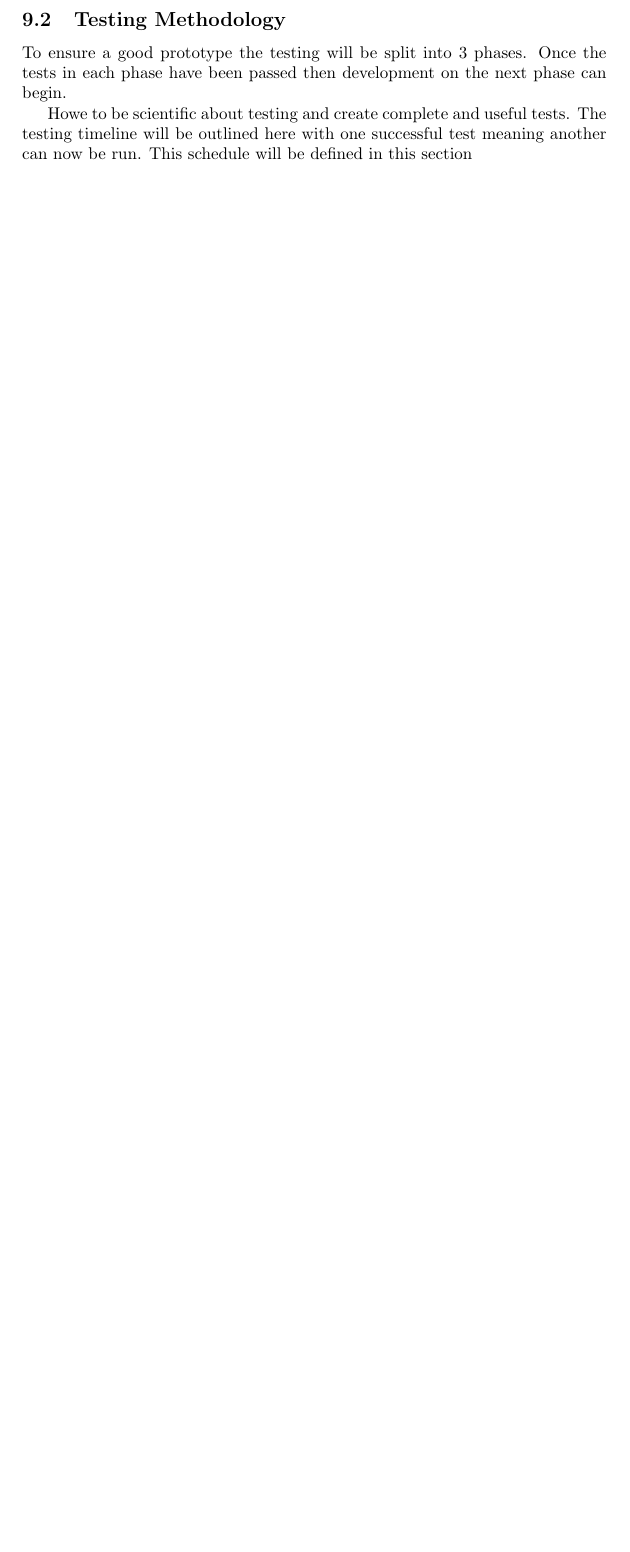
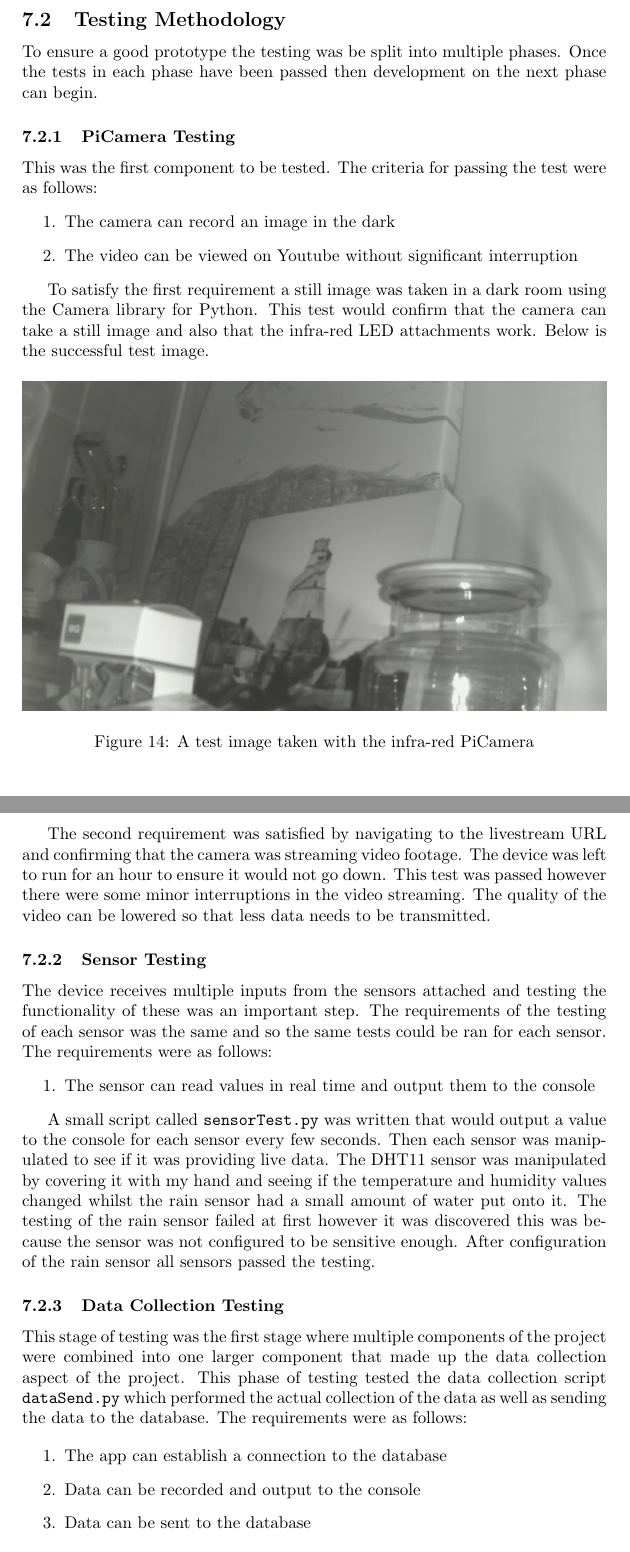
Before and after one commit to Lukebray/finalProjectDocs, a LaTeX document (finalDoc.tex): part of page 34 of 36 before the commit and two parts of pages 34 and 35 of 40 after it, the two joined at a grey line, cut so that both start at the same text, the shorter picture padded with empty space. Compiled offline with pdfLaTeX.

Commit message:
testing progress

```diff
--- a/finalDoc.tex
+++ b/finalDoc.tex
@@ -533,8 +503,43 @@ There are many steps to ensuring this particular device works properly and the f
 Why testing is important for this product and what tests need to be done to ensure a good prototype
 \subsection{Testing Methodology}
-To ensure a good prototype the testing will be split into 3 phases. Once the tests in each phase have been passed then development on the next phase can begin.
+To ensure a good prototype the testing was be split into multiple phases. Once the tests in each phase have been passed then development on the next phase can begin.
+\subsubsection{PiCamera Testing}
+This was the first component to be tested. The criteria for passing the test were as follows:
+\begin{enumerate}
+  \item The camera can record an image in the dark
+  \item The video can be viewed on Youtube without significant interruption
+\end{enumerate}
 
-Howe to be scientific about testing and create complete and useful tests. The testing timeline will be outlined here with one successful test meaning another can now be run. This schedule will be defined in this section
+To satisfy the first requirement a still image was taken in a dark room using the Camera library for Python. This test would confirm that the camera can take a still image and also that the infra-red LED attachments work. Below is the successful test image.
+
+\begin{figure}[H]
+  \centering
+    \includegraphics[width=\linewidth]{images/testimage.jpg}
+    \caption{A test image taken with the infra-red PiCamera}
+    \label{fig:cameraTest}
+\end{figure}
+
+The second requirement was satisfied by navigating to the livestream URL and confirming that the camera was streaming video footage. The device was left to run for an hour to ensure it would not go down. This test was passed however there were some minor interruptions in the video streaming. The quality of the video can be lowered so that less data needs to be transmitted.
+
+\subsubsection{Sensor Testing}
+The device receives multiple inputs from the sensors attached and testing the functionality of these was an important step. The requirements of the testing of each sensor was the same and so the same tests could be ran for each sensor. The requirements were as follows:
+\begin{enumerate}
+  \item The sensor can read values in real time and output them to the console
+\end{enumerate}
+
+A small script called \texttt{sensorTest.py} was written that would output a value to the console for each sensor every few seconds. Then each sensor was manipulated to see if it was providing live data. The DHT11 sensor was manipulated by covering it with my hand and seeing if the temperature and humidity values changed whilst the rain sensor had a small amount of water put onto it. The testing of the rain sensor failed at first however it was discovered this was because the sensor was not configured to be sensitive enough. After configuration of the rain sensor all sensors passed the testing.
+
+\subsubsection{Data Collection Testing}
+This stage of testing was the first stage where multiple components of the project were combined into one larger component that made up the data collection aspect of the project. This phase of testing tested the data collection script \texttt{dataSend.py} which performed the actual collection of the data as well as sending the data to the database. The requirements were as follows:
+
+\begin{enumerate}
+  \item The app can establish a connection to the database
+  \item Data can be recorded and output to the console
+  \item Data can be sent to the database
+\end{enumerate}
+
+To meet the requirements above, the database was first cleared of any data. Then \texttt{dataSend.py} was set to colelct data every 5 seconds and run for 1 minute. Then the MySQL database was checked to first of all see that all of the data had been recorded and also that the expected 12 rows of data were present. This was confirmed and therefore the test was successful.
+
 \subsection{Device Functionality}
 Functions and features of the device. How the device is intended to perform
 \subsection{Evaluation}
```
Also changed, not shown: finalDoc.pdf, images/testimage.jpg (added), finalDoc.tex (46 more changed lines), 7 other files.
